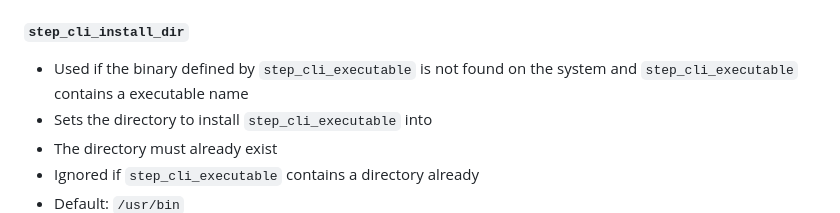
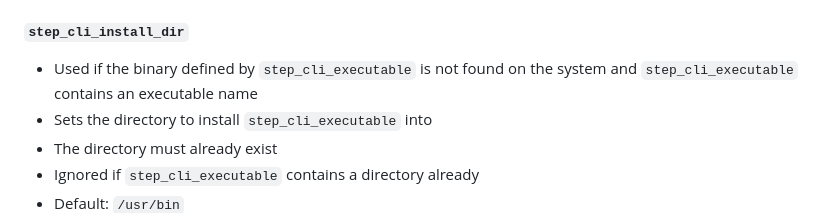
Before and after one commit to maxhoesel-ansible/ansible-collection-smallstep, a Markdown page: roles/step_bootstrap_host/README.md, the part around the change. Rendered like a GitHub page.

```diff
--- a/roles/step_bootstrap_host/README.md
+++ b/roles/step_bootstrap_host/README.md
@@ -44,7 +44,7 @@ It will:
 - Default: `step-cli`
 
 ##### `step_cli_install_dir`
-- Used if the binary defined by `step_cli_executable` is not found on the system and `step_cli_executable` contains a executable name
+- Used if the binary defined by `step_cli_executable` is not found on the system and `step_cli_executable` contains an executable name
 - Sets the directory to install `step_cli_executable` into
 - The directory must already exist
 - Ignored if `step_cli_executable` contains a directory already
```
Also changed, not shown: CONTRIBUTING.md (+1 -1 lines), roles/step_ca/README.md (+1 -1 lines).
